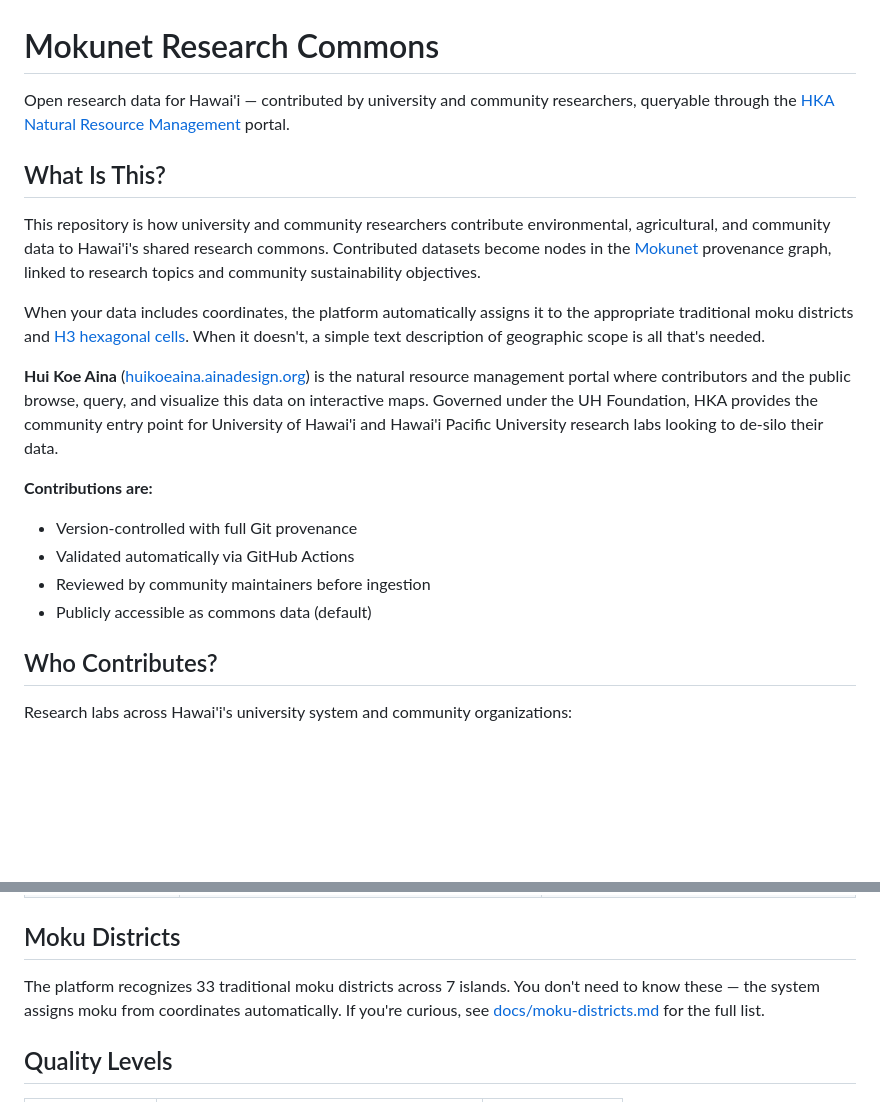
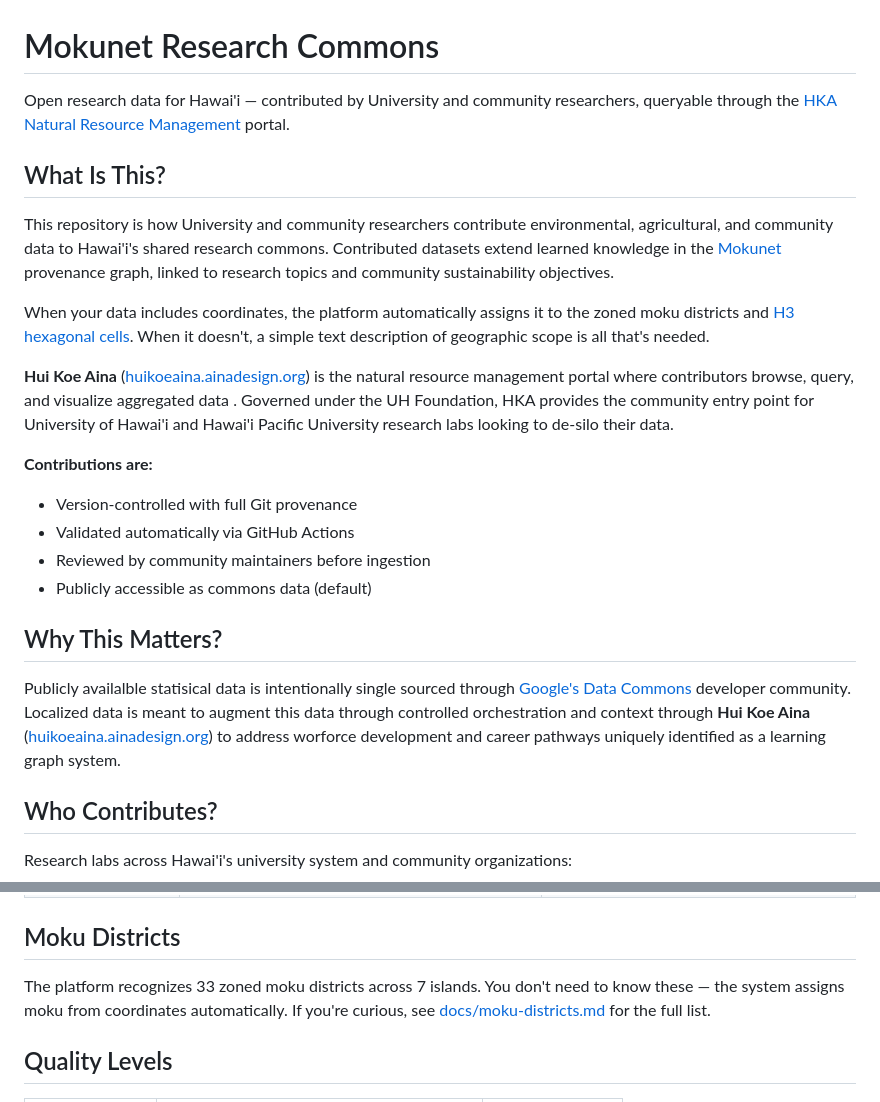
Before and after one commit to Aina-Design-Corp/mokulearner-research, a Markdown page: README.md, 2 parts joined by grey strips. Rendered like a GitHub page; blank space fills up the shorter version.

Commit message:
Refine language and add importance of statistical data
Updated terminology for consistency and clarity throughout the document, including capitalization of 'University' and changes to 'traditional' and 'zoned' moku districts. Added a new section to emphasize the importance of publicly available statistical data.

```diff
--- a/README.md
+++ b/README.md
@@ -1,20 +1,24 @@
 # Mokunet Research Commons
 
-Open research data for Hawai'i — contributed by university and community researchers, queryable through the [HKA Natural Resource Management](https://huikoeaina.ainadesign.org) portal.
+Open research data for Hawai'i — contributed by University and community researchers, queryable through the [HKA Natural Resource Management](https://huikoeaina.ainadesign.org) portal.
 
 ## What Is This?
 
-This repository is how university and community researchers contribute environmental, agricultural, and community data to Hawai'i's shared research commons. Contributed datasets become nodes in the [Mokunet](https://mokunet.us) provenance graph, linked to research topics and community sustainability objectives.
+This repository is how University and community researchers contribute environmental, agricultural, and community data to Hawai'i's shared research commons. Contributed datasets extend learned knowledge in the [Mokunet](https://mokunet.us) provenance graph, linked to research topics and community sustainability objectives.
 
-When your data includes coordinates, the platform automatically assigns it to the appropriate traditional moku districts and [H3 hexagonal cells](https://h3geo.org/). When it doesn't, a simple text description of geographic scope is all that's needed.
+When your data includes coordinates, the platform automatically assigns it to the zoned moku districts and [H3 hexagonal cells](https://h3geo.org/). When it doesn't, a simple text description of geographic scope is all that's needed.
 
-**Hui Koe Aina** ([huikoeaina.ainadesign.org](https://huikoeaina.ainadesign.org)) is the natural resource management portal where contributors and the public browse, query, and visualize this data on interactive maps. Governed under the UH Foundation, HKA provides the community entry point for University of Hawai'i and Hawai'i Pacific University research labs looking to de-silo their data.
+**Hui Koe Aina** ([huikoeaina.ainadesign.org](https://huikoeaina.ainadesign.org)) is the natural resource management portal where contributors browse, query, and visualize aggregated data . Governed under the UH Foundation, HKA provides the community entry point for University of Hawai'i and Hawai'i Pacific University research labs looking to de-silo their data.
 
 **Contributions are:**
 - Version-controlled with full Git provenance
 - Validated automatically via GitHub Actions
 - Reviewed by community maintainers before ingestion
 - Publicly accessible as commons data (default)
+
+## Why This Matters?
+
+Publicly availalble statisical data is intentionally single sourced through [Google's Data Commons](http://datacommons.org) developer community.  Localized data is meant to augment this data through controlled orchestration and context through **Hui Koe Aina** ([huikoeaina.ainadesign.org](https://huikoeaina.ainadesign.org)) to address worforce development and career pathways uniquely identified as a learning graph system.
 
 ## Who Contributes?
 
@@ -92,7 +96,7 @@ Contributions are tagged with topics from a controlled vocabulary. Each topic ma
 
 ## Moku Districts
 
-The platform recognizes 33 traditional moku districts across 7 islands. You don't need to know these — the system assigns moku from coordinates automatically. If you're curious, see [docs/moku-districts.md](docs/moku-districts.md) for the full list.
+The platform recognizes 33 zoned moku districts across 7 islands. You don't need to know these — the system assigns moku from coordinates automatically. If you're curious, see [docs/moku-districts.md](docs/moku-districts.md) for the full list.
 
 ## Quality Levels
 
```
